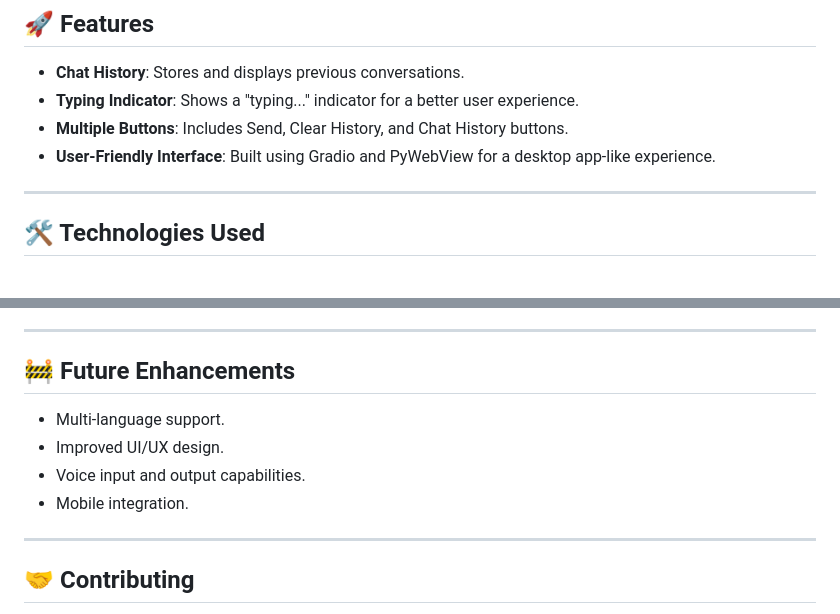
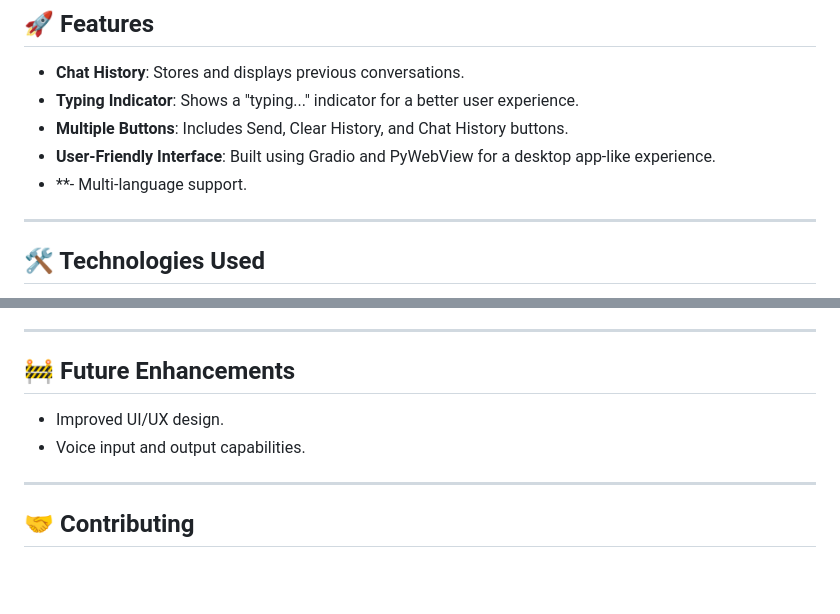
Before and after one commit to Pranayy22/ECOBOT---AI-Chatbot, a Markdown page: README.md, 2 parts joined by grey strips. Rendered like a GitHub page; blank space fills up the shorter version.

```diff
--- a/README.md
+++ b/README.md
@@ -14,6 +14,7 @@ ECOBOT is an AI-driven chatbot designed to interact with users in a helpful, inf
 - **Typing Indicator**: Shows a "typing..." indicator for a better user experience.
 - **Multiple Buttons**: Includes Send, Clear History, and Chat History buttons.
 - **User-Friendly Interface**: Built using Gradio and PyWebView for a desktop app-like experience.
+- **- Multi-language support.
 
 ---
 
@@ -107,11 +108,9 @@ Open your browser and visit: **http://127.0.0.1:5000**
 ---
 
 ## 🚧 Future Enhancements
-
-- Multi-language support.
 - Improved UI/UX design.
 - Voice input and output capabilities.
-- Mobile integration.
+
 
 ---
 
```
